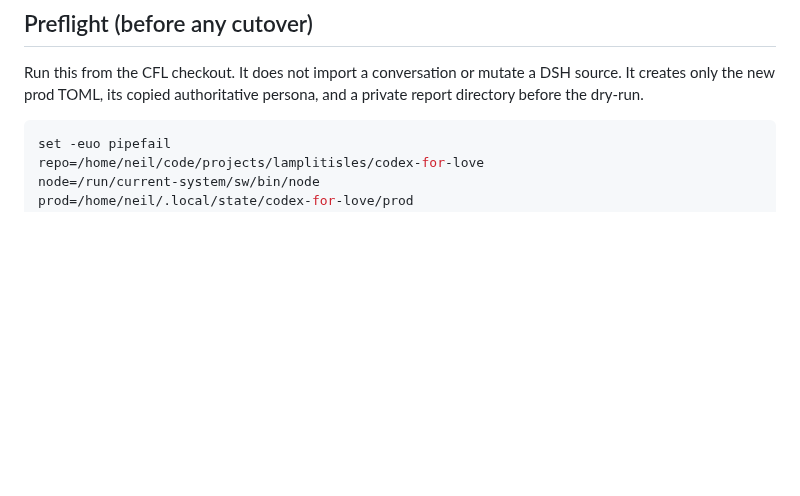
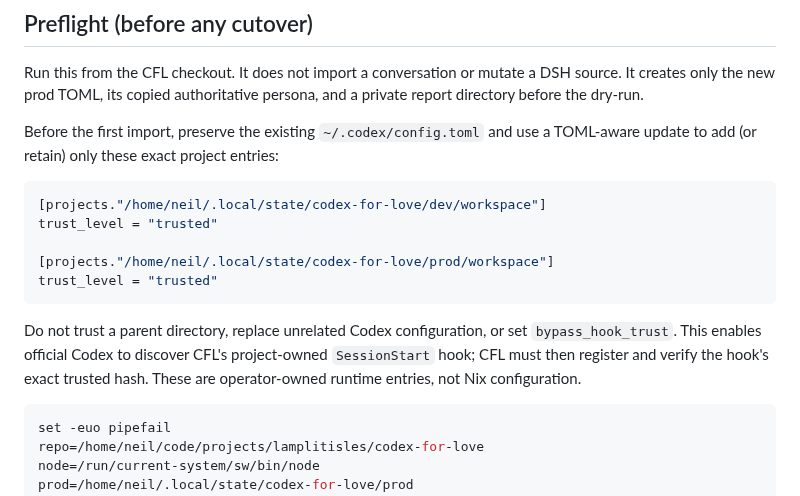
Before and after one commit to tta-lab/kosmos, a Markdown page: docs/codex-for-love.md, the part around the change. GitHub-like rendering; blank space fills up the shorter version.

Commit message:
docs(wsl): document codex workspace trust

````diff
--- a/docs/codex-for-love.md
+++ b/docs/codex-for-love.md
@@ -43,6 +43,22 @@ and published separately until its later removal.
 Run this from the CFL checkout. It does not import a conversation or mutate a
 DSH source. It creates only the new prod TOML, its copied authoritative persona,
 and a private report directory before the dry-run.
+
+Before the first import, preserve the existing `~/.codex/config.toml` and use a
+TOML-aware update to add (or retain) only these exact project entries:
+
+```toml
+[projects."/home/neil/.local/state/codex-for-love/dev/workspace"]
+trust_level = "trusted"
+
+[projects."/home/neil/.local/state/codex-for-love/prod/workspace"]
+trust_level = "trusted"
+```
+
+Do not trust a parent directory, replace unrelated Codex configuration, or set
+`bypass_hook_trust`. This enables official Codex to discover CFL's project-owned
+`SessionStart` hook; CFL must then register and verify the hook's exact trusted
+hash. These are operator-owned runtime entries, not Nix configuration.
 
 ```sh
 set -euo pipefail
````
